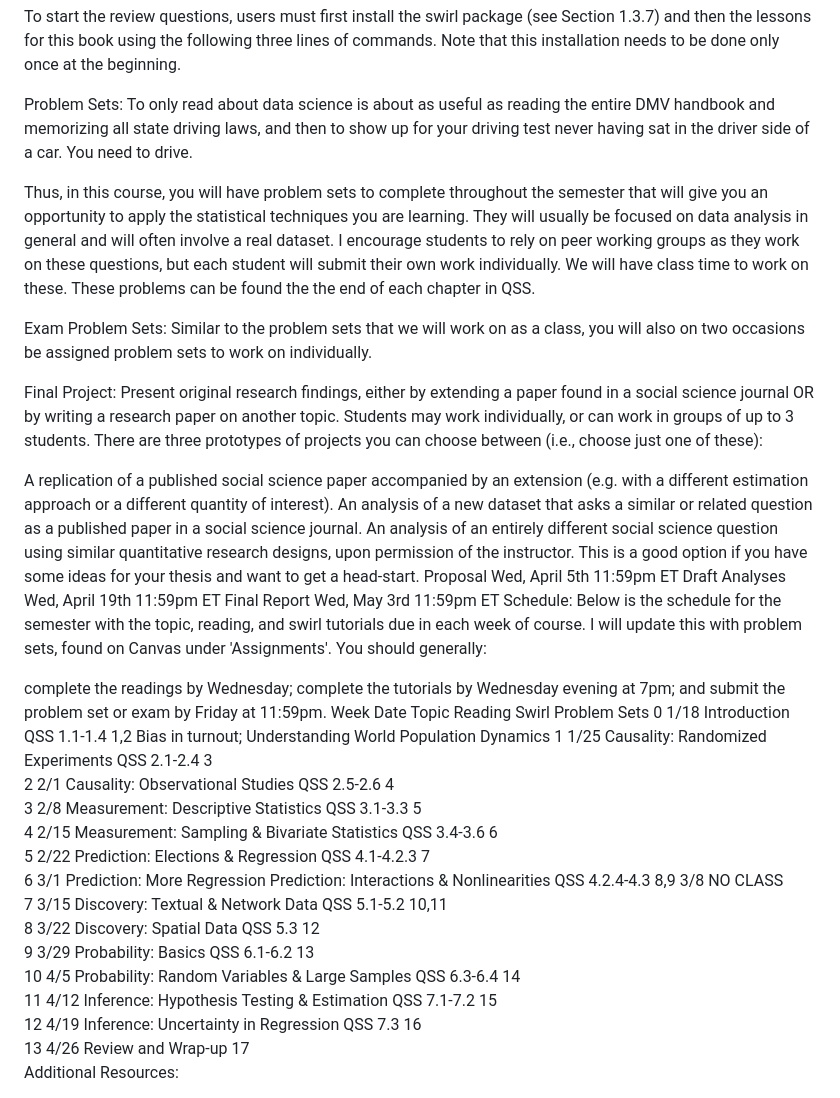
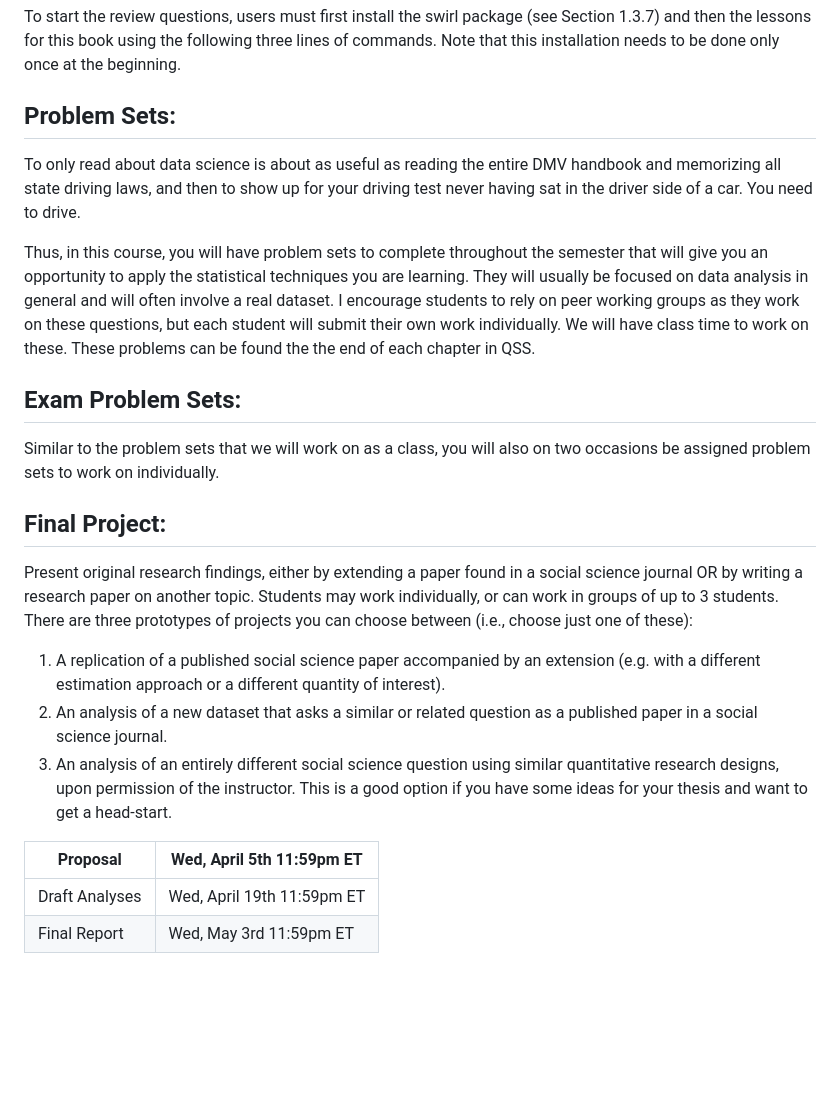
Before and after one commit to jcervas/class-cmu-84-702, a Markdown page: README.md, the part around the change printed below. GitHub-like rendering; blank space fills up the shorter version.

```diff
--- a/README.md
+++ b/README.md
@@ -44,40 +54,23 @@ Swirl: Upon completion of each chapter, users should try the review questions be
 
 To start the review questions, users must first install the swirl package (see Section 1.3.7) and then the lessons for this book using the following three lines of commands. Note that this installation needs to be done only once at the beginning.
 
-Problem Sets: To only read about data science is about as useful as reading the entire DMV handbook and memorizing all state driving laws, and then to show up for your driving test never having sat in the driver side of a car. You need to drive.
+## Problem Sets:
+To only read about data science is about as useful as reading the entire DMV handbook and memorizing all state driving laws, and then to show up for your driving test never having sat in the driver side of a car. You need to drive.
 
 Thus, in this course, you will have problem sets to complete throughout the semester that will give you an opportunity to apply the statistical techniques you are learning. They will usually be focused on data analysis in general and will often involve a real dataset. I encourage students to rely on peer working groups as they work on these questions, but each student will submit their own work individually. We will have class time to work on these. These problems can be found the the end of each chapter in QSS.
 
-Exam Problem Sets: Similar to the problem sets that we will work on as a class, you will also on two occasions be assigned problem sets to work on individually.
+## Exam Problem Sets:
+Similar to the problem sets that we will work on as a class, you will also on two occasions be assigned problem sets to work on individually.
 
-Final Project: Present original research findings, either by extending a paper found in a social science journal OR by writing a research paper on another topic. Students may work individually, or can work in groups of up to 3 students. There are three prototypes of projects you can choose between (i.e., choose just one of these):
+## Final Project:
+Present original research findings, either by extending a paper found in a social science journal OR by writing a research paper on another topic. Students may work individually, or can work in groups of up to 3 students. There are three prototypes of projects you can choose between (i.e., choose just one of these):
 
-A replication of a published social science paper accompanied by an extension (e.g. with a different estimation approach or a different quantity of interest).
-An analysis of a new dataset that asks a similar or related question as a published paper in a social science journal.
-An analysis of an entirely different social science question using similar quantitative research designs, upon permission of the instructor. This is a good option if you have some ideas for your thesis and want to get a head-start.
-Proposal	Wed, April 5th 11:59pm ET
-Draft Analyses	Wed, April 19th 11:59pm ET
-Final Report	Wed, May 3rd 11:59pm ET
-Schedule: Below is the schedule for the semester with the topic, reading, and swirl tutorials due in each week of course. I will update this with problem sets, found on Canvas under 'Assignments'. You should generally:
+1) A replication of a published social science paper accompanied by an extension (e.g. with a different estimation approach or a different quantity of interest).
+2) An analysis of a new dataset that asks a similar or related question as a published paper in a social science journal.
+3) An analysis of an entirely different social science question using similar quantitative research designs, upon permission of the instructor. This is a good option if you have some ideas for your thesis and want to get a head-start.
 
-complete the readings by Wednesday;
-complete the tutorials by Wednesday evening at 7pm; and
-submit the problem set or exam by Friday at 11:59pm.
-Week 	Date 	Topic 	Reading 	Swirl	Problem Sets
-0	1/18	Introduction 	QSS 1.1-1.4 	1,2	Bias in turnout; Understanding World Population Dynamics
-1	1/25	Causality: Randomized Experiments 	QSS 2.1-2.4 	3
-2	2/1	Causality: Observational Studies 	QSS 2.5-2.6 	4
-3	2/8	Measurement: Descriptive Statistics 	QSS 3.1-3.3 	5
-4	2/15	Measurement: Sampling & Bivariate Statistics 	QSS 3.4-3.6 	6
-5	2/22	Prediction: Elections & Regression 	QSS 4.1-4.2.3 	7
-6	3/1	Prediction: More Regression Prediction: Interactions & Nonlinearities 	QSS 4.2.4-4.3	8,9
-3/8	NO CLASS
-7	3/15	Discovery: Textual & Network Data	QSS 5.1-5.2	10,11
-8	3/22	Discovery: Spatial Data	QSS 5.3	12
-9	3/29	Probability: Basics	QSS 6.1-6.2 	13
-10	4/5	Probability: Random Variables & Large Samples 	QSS 6.3-6.4 	14
-11	4/12	Inference: Hypothesis Testing & Estimation 	QSS 7.1-7.2 	15
-12	4/19	Inference: Uncertainty in Regression 	QSS 7.3 	16
-13	4/26	Review and Wrap-up 	 	17
-Additional Resources:
+| Proposal       | Wed, April 5th 11:59pm ET  |
+|----------------|----------------------------|
+| Draft Analyses | Wed, April 19th 11:59pm ET |
+| Final Report   | Wed, May 3rd 11:59pm ET    |
 
```
Also changed, not shown: other parts of README.md (+65 -19 lines).
